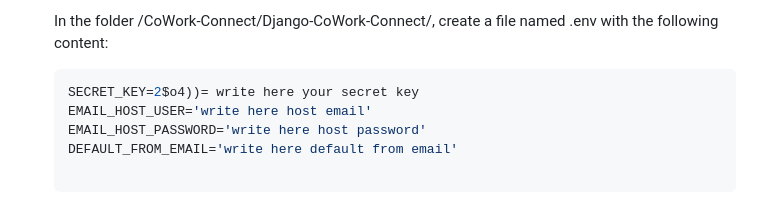
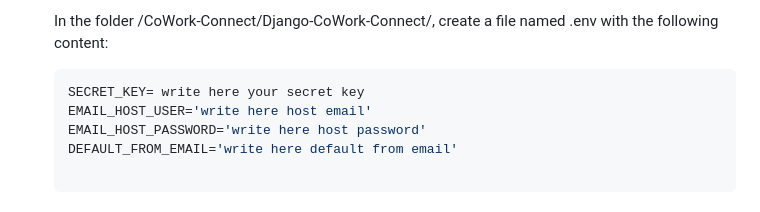
Before and after one commit to infoshareacademy/CoWork-Connect, a Markdown page: README.md, the part around the change. Drawn GitHub-style.

````diff
--- a/README.md
+++ b/README.md
@@ -117,7 +117,7 @@ python manage.py runscript import_desk
    In the folder /CoWork-Connect/Django-CoWork-Connect/, create a file named .env with the following content:
 
     ```bash
-    SECRET_KEY=2$o4))= write here your secret key
+    SECRET_KEY= write here your secret key
     EMAIL_HOST_USER='write here host email'
     EMAIL_HOST_PASSWORD='write here host password'
     DEFAULT_FROM_EMAIL='write here default from email'
````
